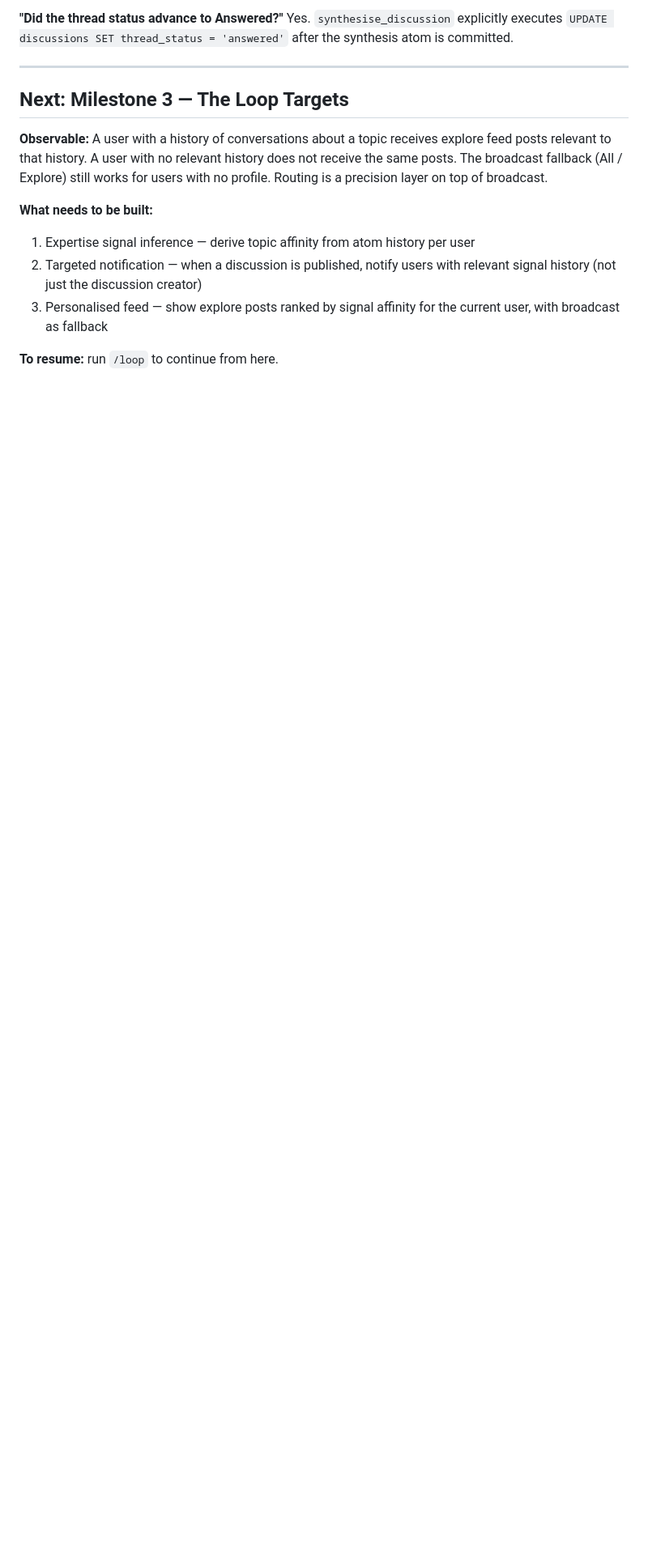
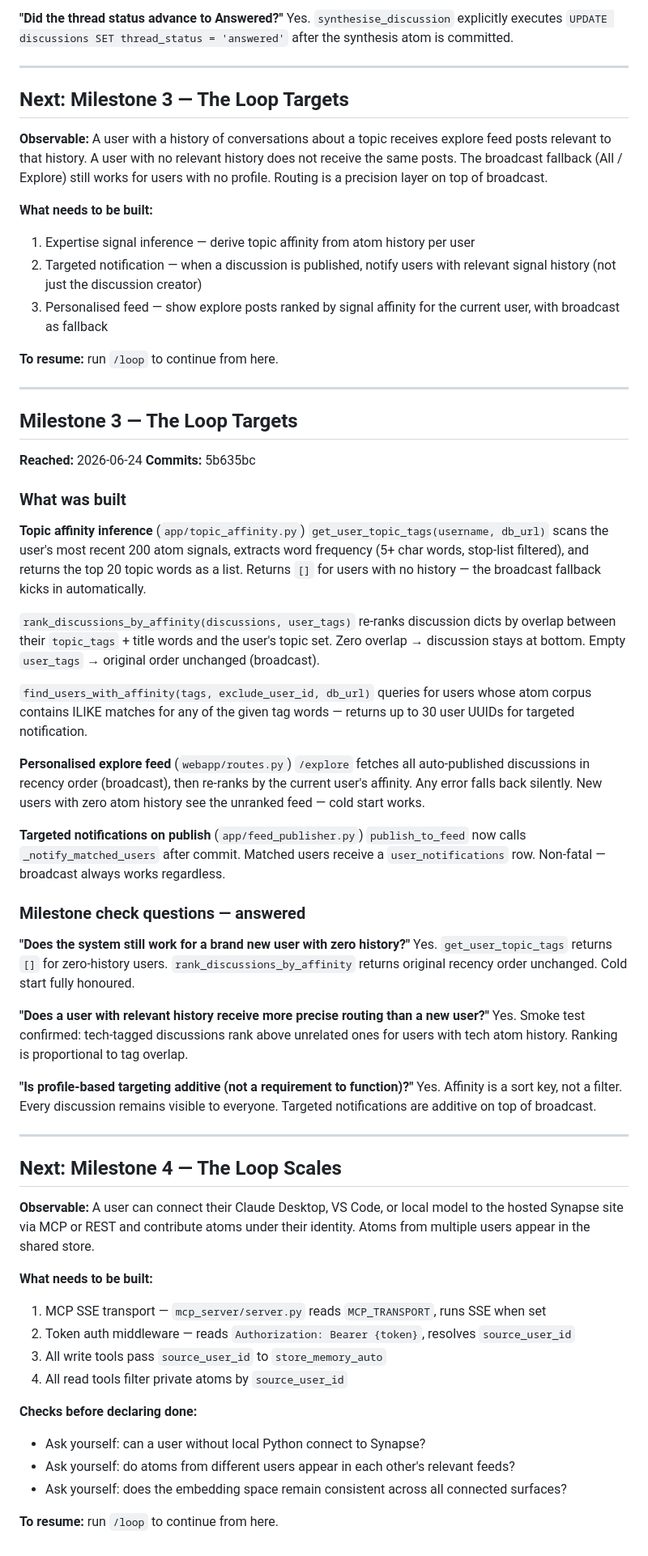
Before and after one commit to rickymm3/memory-layer, a Markdown page: MILESTONE_LOG.md, the part around the change. Shown at 81% size. Drawn GitHub-style; blank space fills up the shorter version.

Commit message:
docs: Milestone 3 complete — The Loop Targets
Co-Authored-By: Claude Sonnet 4.6 <noreply@anthropic.com>

```diff
--- a/MILESTONE_LOG.md
+++ b/MILESTONE_LOG.md
@@ -154,3 +154,71 @@ works for users with no profile. Routing is a precision layer on top of broadcas
    current user, with broadcast as fallback
 
 **To resume:** run `/loop` to continue from here.
+
+---
+
+## Milestone 3 — The Loop Targets
+**Reached:** 2026-06-24
+**Commits:** 5b635bc
+
+### What was built
+
+**Topic affinity inference** (`app/topic_affinity.py`)
+`get_user_topic_tags(username, db_url)` scans the user's most recent 200 atom
+signals, extracts word frequency (5+ char words, stop-list filtered), and
+returns the top 20 topic words as a list. Returns `[]` for users with no history
+— the broadcast fallback kicks in automatically.
+
+`rank_discussions_by_affinity(discussions, user_tags)` re-ranks discussion dicts
+by overlap between their `topic_tags` + title words and the user's topic set.
+Zero overlap → discussion stays at bottom. Empty `user_tags` → original order
+unchanged (broadcast).
+
+`find_users_with_affinity(tags, exclude_user_id, db_url)` queries for users
+whose atom corpus contains ILIKE matches for any of the given tag words —
+returns up to 30 user UUIDs for targeted notification.
+
+**Personalised explore feed** (`webapp/routes.py`)
+`/explore` fetches all auto-published discussions in recency order (broadcast),
+then re-ranks by the current user's affinity. Any error falls back silently.
+New users with zero atom history see the unranked feed — cold start works.
+
+**Targeted notifications on publish** (`app/feed_publisher.py`)
+`publish_to_feed` now calls `_notify_matched_users` after commit. Matched users
+receive a `user_notifications` row. Non-fatal — broadcast always works regardless.
+
+### Milestone check questions — answered
+
+**"Does the system still work for a brand new user with zero history?"**
+Yes. `get_user_topic_tags` returns `[]` for zero-history users.
+`rank_discussions_by_affinity` returns original recency order unchanged.
+Cold start fully honoured.
+
+**"Does a user with relevant history receive more precise routing than a new user?"**
+Yes. Smoke test confirmed: tech-tagged discussions rank above unrelated ones
+for users with tech atom history. Ranking is proportional to tag overlap.
+
+**"Is profile-based targeting additive (not a requirement to function)?"**
+Yes. Affinity is a sort key, not a filter. Every discussion remains visible
+to everyone. Targeted notifications are additive on top of broadcast.
+
+---
+
+## Next: Milestone 4 — The Loop Scales
+
+**Observable:** A user can connect their Claude Desktop, VS Code, or local model
+to the hosted Synapse site via MCP or REST and contribute atoms under their identity.
+Atoms from multiple users appear in the shared store.
+
+**What needs to be built:**
+1. MCP SSE transport — `mcp_server/server.py` reads `MCP_TRANSPORT`, runs SSE when set
+2. Token auth middleware — reads `Authorization: Bearer {token}`, resolves `source_user_id`
+3. All write tools pass `source_user_id` to `store_memory_auto`
+4. All read tools filter private atoms by `source_user_id`
+
+**Checks before declaring done:**
+- Ask yourself: can a user without local Python connect to Synapse?
+- Ask yourself: do atoms from different users appear in each other's relevant feeds?
+- Ask yourself: does the embedding space remain consistent across all connected surfaces?
+
+**To resume:** run `/loop` to continue from here.
```
